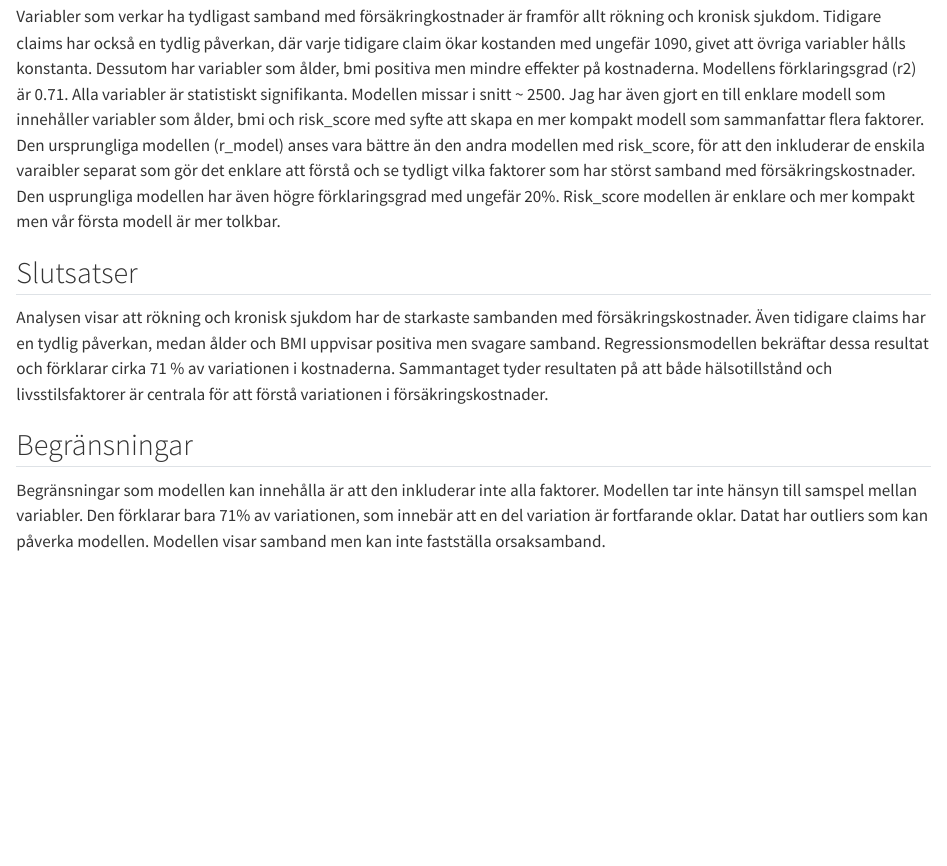
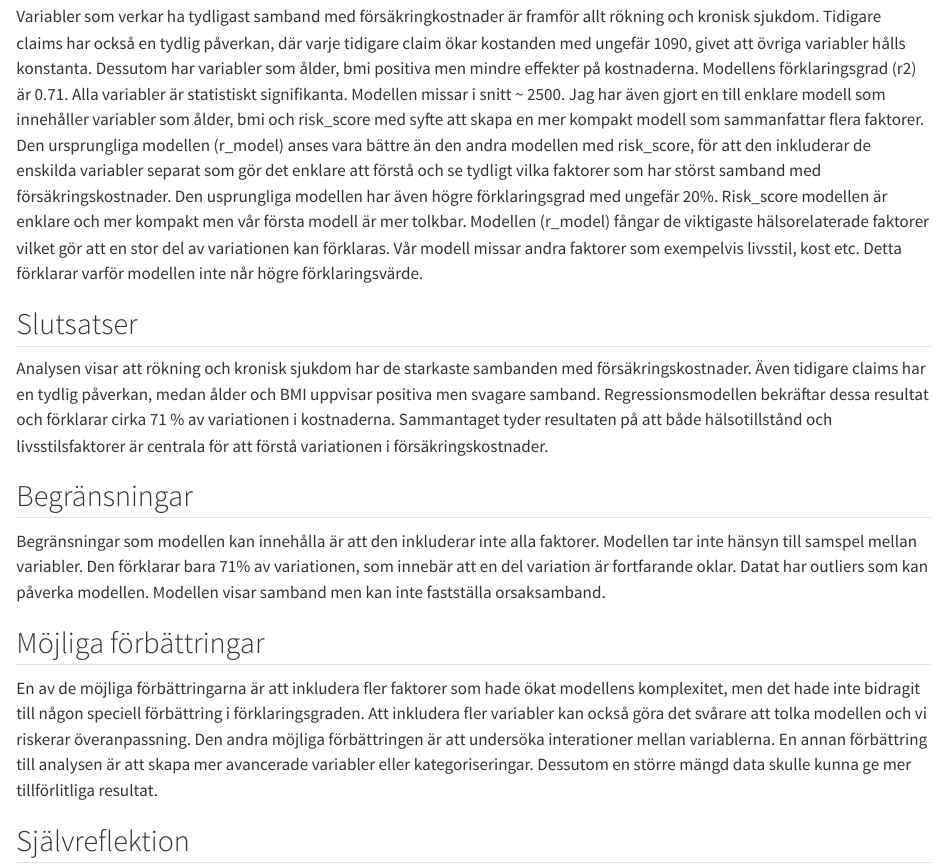
Before and after one commit to janekrajt-tech/R_Forsakringkostnader, a Quarto document (report/analys.qmd): the page in a window 1100 px wide, from 13370 px down. Rendered offline with R 4.5, knitr and Pandoc in place of Quarto, with nearby package versions.

Commit message:
Lade till lite i rapporten

```diff
--- a/report/analys.qmd
+++ b/report/analys.qmd
@@ -75,8 +75,9 @@ Resultat tyder på att variabler som rökning, bmi, ålder samt tidigare claims
 
 ## Regressionanalys
 
-Variabler som verkar ha tydligast samband med försäkringkostnader är framför allt rökning och kronisk sjukdom. Tidigare claims har också en tydlig påverkan, där varje tidigare claim ökar kostanden med ungefär 1090, givet att övriga variabler hålls konstanta. Dessutom har variabler som ålder, bmi positiva men mindre effekter på kostnaderna. Modellens förklaringsgrad (r2) är 0.71. Alla variabler är statistiskt signifikanta. Modellen missar i snitt \~ 2500. Jag har även gjort en till enklare modell som innehåller variabler som ålder, bmi och risk_score med syfte att skapa en mer kompakt modell som sammanfattar flera faktorer. Den ursprungliga modellen (r_model) anses vara bättre än den andra modellen med risk_score, för att den inkluderar de enskila varaibler separat som gör det enklare att förstå och se tydligt vilka faktorer som har störst samband med försäkringskostnader. Den usprungliga modellen har även högre förklaringsgrad med ungefär 20%.
-Risk_score modellen är enklare och mer kompakt men vår första modell är mer tolkbar.
+Variabler som verkar ha tydligast samband med försäkringkostnader är framför allt rökning och kronisk sjukdom. Tidigare claims har också en tydlig påverkan, där varje tidigare claim ökar kostanden med ungefär 1090, givet att övriga variabler hålls konstanta. Dessutom har variabler som ålder, bmi positiva men mindre effekter på kostnaderna. Modellens förklaringsgrad (r2) är 0.71. Alla variabler är statistiskt signifikanta. Modellen missar i snitt \~ 2500. Jag har även gjort en till enklare modell som innehåller variabler som ålder, bmi och risk_score med syfte att skapa en mer kompakt modell som sammanfattar flera faktorer. Den ursprungliga modellen (r_model) anses vara bättre än den andra modellen med risk_score, för att den inkluderar de enskilda variabler separat som gör det enklare att förstå och se tydligt vilka faktorer som har störst samband med försäkringskostnader. Den usprungliga modellen har även högre förklaringsgrad med ungefär 20%.
+Risk_score modellen är enklare och mer kompakt men vår första modell är mer tolkbar. Modellen (r_model) fångar de viktigaste hälsorelaterade faktorer vilket gör att en stor del av variationen kan förklaras. Vår modell missar andra faktorer som exempelvis livsstil, kost etc. Detta förklarar varför modellen inte når högre förklaringsvärde.
+
 
 ## Slutsatser
 
@@ -85,3 +86,9 @@ Analysen visar att rökning och kronisk sjukdom har de starkaste sambanden med f
 ## Begränsningar
 
 Begränsningar som modellen kan innehålla är att den inkluderar inte alla faktorer. Modellen tar inte hänsyn till samspel mellan variabler. Den förklarar bara 71% av variationen, som innebär att en del variation är fortfarande oklar. Datat har outliers som kan påverka modellen. Modellen visar samband men kan inte fastställa orsaksamband.
+
+## Möjliga förbättringar
+
+En av de möjliga förbättringarna är att inkludera fler faktorer som hade ökat modellens komplexitet, men det hade inte bidragit till någon speciell förbättring i förklaringsgraden. Att inkludera fler variabler kan också göra det svårare att tolka modellen och vi riskerar överanpassning. Den andra möjliga förbättringen är att undersöka interationer mellan variablerna. En annan förbättring till analysen är att skapa mer avancerade variabler eller kategoriseringar. Dessutom en större mängd data skulle kunna ge mer tillförlitliga resultat.
+
+## Självreflektion
```
